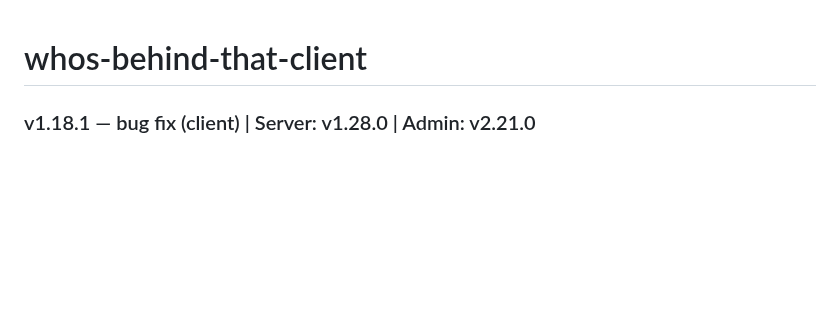
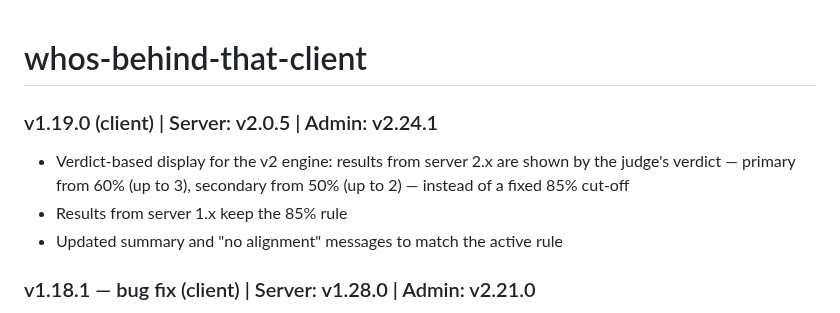
Before and after one commit to haimglikman/whos-behind-that-client, a Markdown page: README.md, the part around the change. Drawn GitHub-style; blank space fills up the shorter version.

```diff
--- a/README.md
+++ b/README.md
@@ -1,4 +1,9 @@
 # whos-behind-that-client
+
+### v1.19.0 (client) | Server: v2.0.5 | Admin: v2.24.1
+- Verdict-based display for the v2 engine: results from server 2.x are shown by the judge's verdict — primary from 60% (up to 3), secondary from 50% (up to 2) — instead of a fixed 85% cut-off
+- Results from server 1.x keep the 85% rule
+- Updated summary and "no alignment" messages to match the active rule
 
 ### v1.18.1 — bug fix (client) | Server: v1.28.0 | Admin: v2.21.0
 - TikTok added to Source filter; TikTok and YouTube icons in history
```
